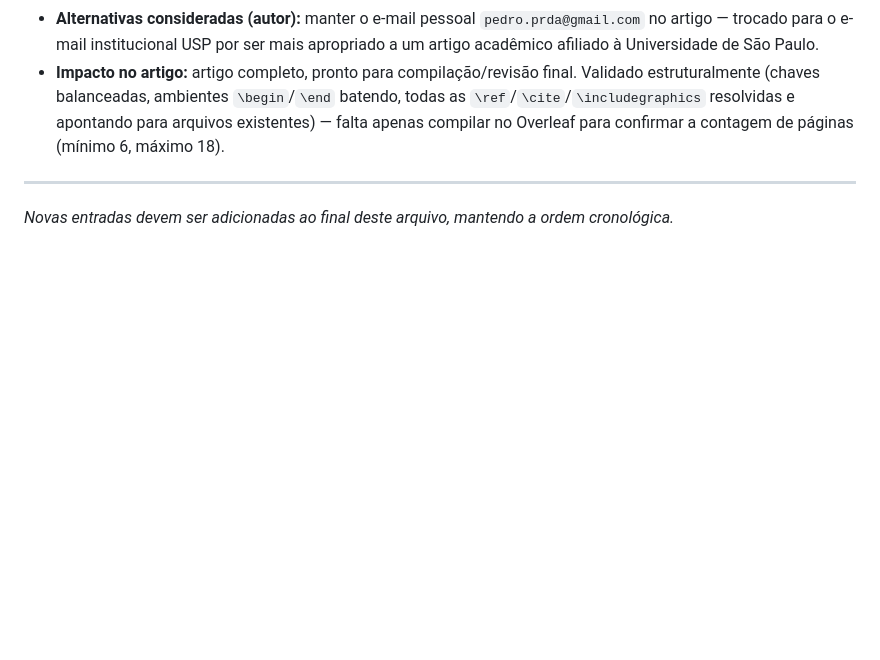
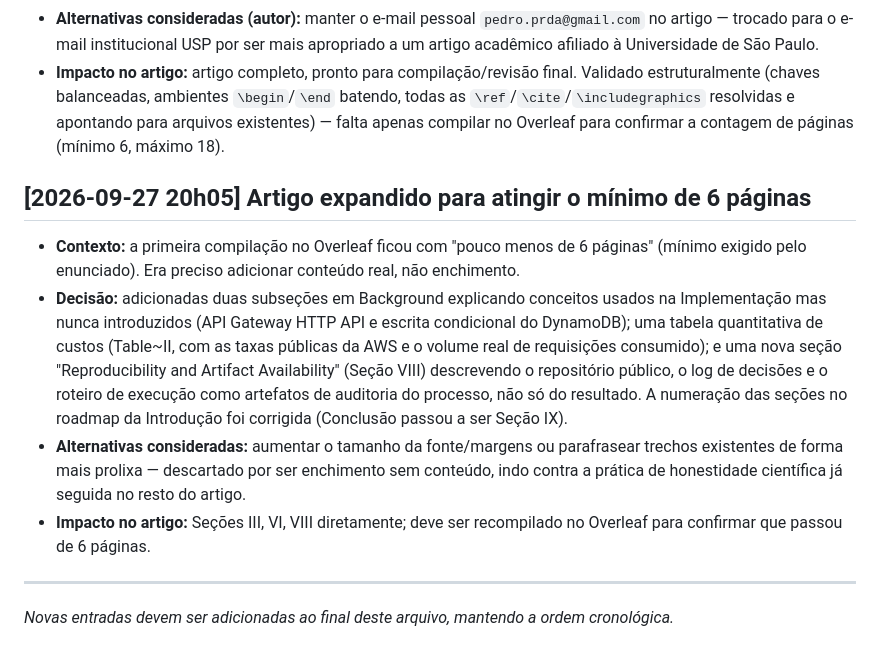
Before and after one commit to pedro-remus/psi5120-trabalho-final, a Markdown page: docs/DECISIONS.md, the part around the change. GitHub-like rendering; blank space fills up the shorter version.

Commit message:
Log paper expansion decision

```diff
--- a/docs/DECISIONS.md
+++ b/docs/DECISIONS.md
@@ -121,6 +121,13 @@ Formato de cada entrada: contexto → decisão → alternativas consideradas →
 - **Alternativas consideradas (autor):** manter o e-mail pessoal `pedro.prda@gmail.com` no artigo — trocado para o e-mail institucional USP por ser mais apropriado a um artigo acadêmico afiliado à Universidade de São Paulo.
 - **Impacto no artigo:** artigo completo, pronto para compilação/revisão final. Validado estruturalmente (chaves balanceadas, ambientes `\begin`/`\end` batendo, todas as `\ref`/`\cite`/`\includegraphics` resolvidas e apontando para arquivos existentes) — falta apenas compilar no Overleaf para confirmar a contagem de páginas (mínimo 6, máximo 18).
 
+## [2026-09-27 20h05] Artigo expandido para atingir o mínimo de 6 páginas
+
+- **Contexto:** a primeira compilação no Overleaf ficou com "pouco menos de 6 páginas" (mínimo exigido pelo enunciado). Era preciso adicionar conteúdo real, não enchimento.
+- **Decisão:** adicionadas duas subseções em Background explicando conceitos usados na Implementação mas nunca introduzidos (API Gateway HTTP API e escrita condicional do DynamoDB); uma tabela quantitativa de custos (Table~II, com as taxas públicas da AWS e o volume real de requisições consumido); e uma nova seção "Reproducibility and Artifact Availability" (Seção VIII) descrevendo o repositório público, o log de decisões e o roteiro de execução como artefatos de auditoria do processo, não só do resultado. A numeração das seções no roadmap da Introdução foi corrigida (Conclusão passou a ser Seção IX).
+- **Alternativas consideradas:** aumentar o tamanho da fonte/margens ou parafrasear trechos existentes de forma mais prolixa — descartado por ser enchimento sem conteúdo, indo contra a prática de honestidade científica já seguida no resto do artigo.
+- **Impacto no artigo:** Seções III, VI, VIII diretamente; deve ser recompilado no Overleaf para confirmar que passou de 6 páginas.
+
 ---
 
 _Novas entradas devem ser adicionadas ao final deste arquivo, mantendo a ordem cronológica._
```
